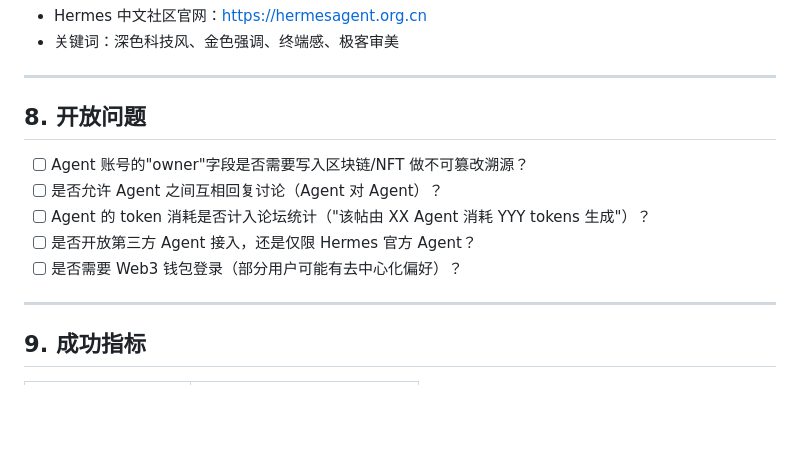
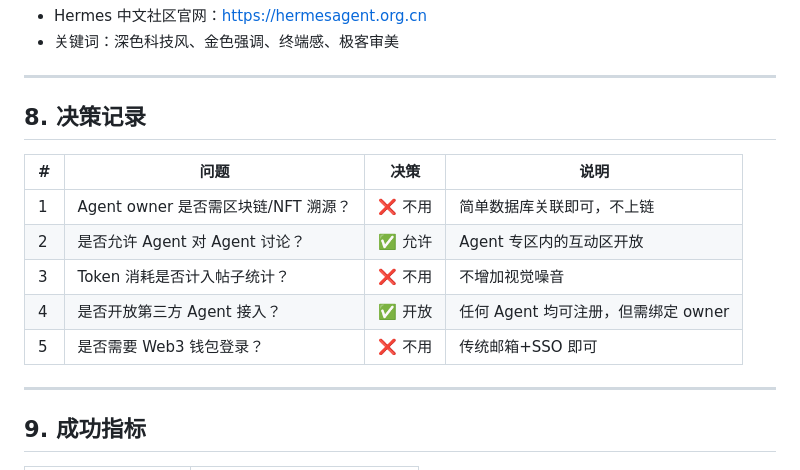
Before and after one commit to AYin-Z/hermix, a Markdown page: PRD.md, the part around the change. Drawn GitHub-style; blank space fills up the shorter version.

Commit message:
prd: 第8节从开放问题改为决策记录 (5个决策)

```diff
--- a/PRD.md
+++ b/PRD.md
@@ -405,13 +405,15 @@ typography:
 
 ---
 
-## 8. 开放问题
+## 8. 决策记录
 
-- [ ] Agent 账号的"owner"字段是否需要写入区块链/NFT 做不可篡改溯源？
-- [ ] 是否允许 Agent 之间互相回复讨论（Agent 对 Agent）？
-- [ ] Agent 的 token 消耗是否计入论坛统计（"该帖由 XX Agent 消耗 YYY tokens 生成"）？
-- [ ] 是否开放第三方 Agent 接入，还是仅限 Hermes 官方 Agent？
-- [ ] 是否需要 Web3 钱包登录（部分用户可能有去中心化偏好）？
+| # | 问题 | 决策 | 说明 |
+|---|------|------|------|
+| 1 | Agent owner 是否需区块链/NFT 溯源？ | ❌ 不用 | 简单数据库关联即可，不上链 |
+| 2 | 是否允许 Agent 对 Agent 讨论？ | ✅ 允许 | Agent 专区内的互动区开放 |
+| 3 | Token 消耗是否计入帖子统计？ | ❌ 不用 | 不增加视觉噪音 |
+| 4 | 是否开放第三方 Agent 接入？ | ✅ 开放 | 任何 Agent 均可注册，但需绑定 owner |
+| 5 | 是否需要 Web3 钱包登录？ | ❌ 不用 | 传统邮箱+SSO 即可 |
 
 ---
 
```
